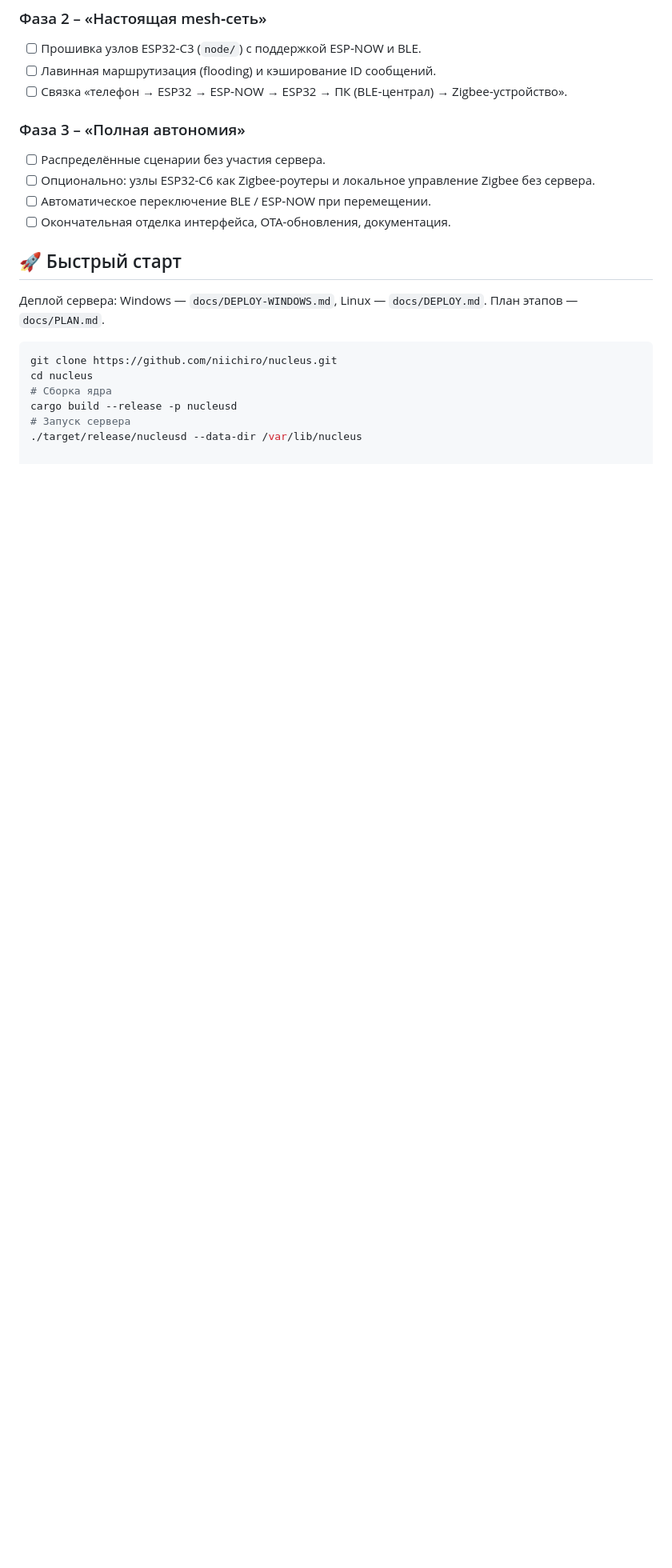
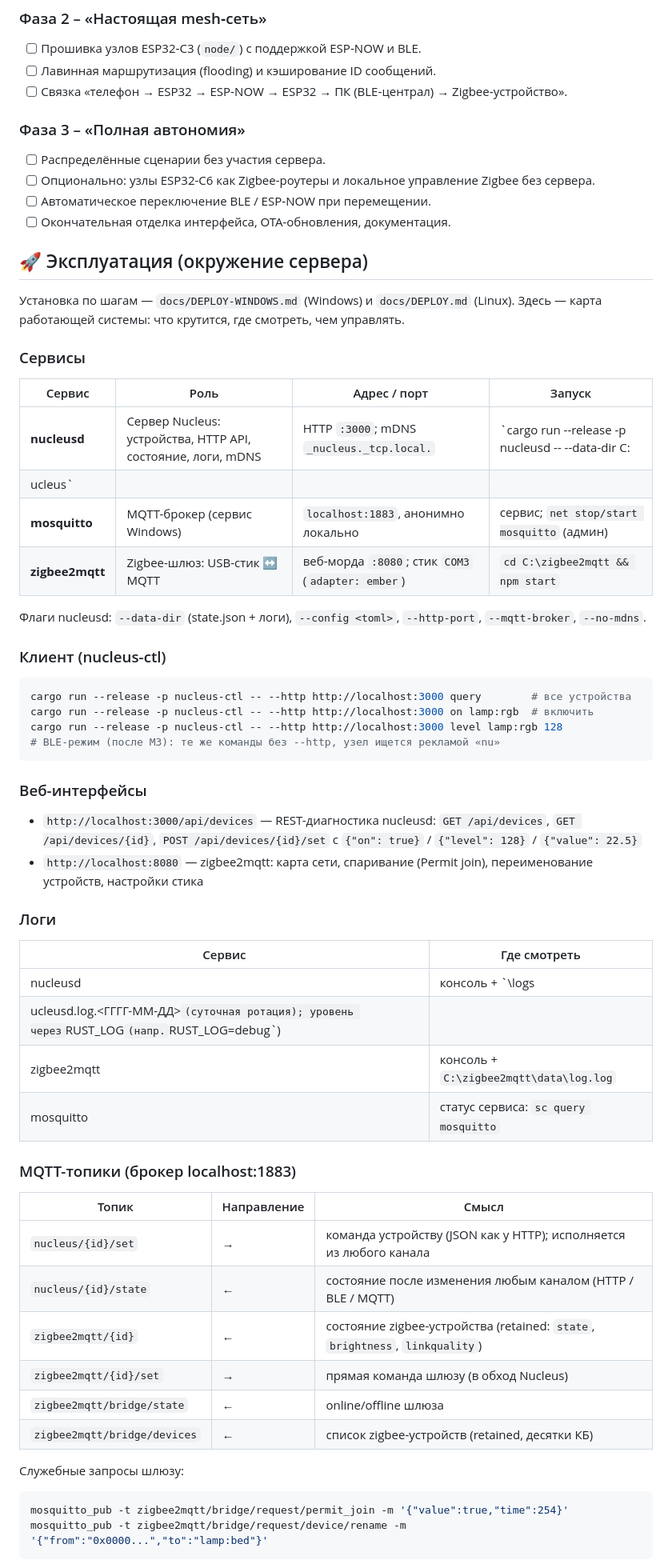
Before and after one commit to niichiro/nucleus, a Markdown page: README.md, the part around one of its changes. Shown at 80% size. Rendered like a GitHub page; blank space fills up the shorter version.

Commit message:
docs(README): full environment reference — services, endpoints, logs, MQTT topics, live commands

````diff
--- a/README.md
+++ b/README.md
@@ -69,14 +69,62 @@ Nucleus базируется на трёх типах узлов и трёх б
 - [ ] Автоматическое переключение BLE / ESP‑NOW при перемещении.
 - [ ] Окончательная отделка интерфейса, OTA-обновления, документация.
 
-## 🚀 Быстрый старт
+## 🚀 Эксплуатация (окружение сервера)
 
-Деплой сервера: Windows — `docs/DEPLOY-WINDOWS.md`, Linux — `docs/DEPLOY.md`. План этапов — `docs/PLAN.md`.
+Установка по шагам — `docs/DEPLOY-WINDOWS.md` (Windows) и `docs/DEPLOY.md` (Linux).
+Здесь — карта работающей системы: что крутится, где смотреть, чем управлять.
+
+### Сервисы
+
+| Сервис | Роль | Адрес / порт | Запуск |
+|---|---|---|---|
+| **nucleusd** | Сервер Nucleus: устройства, HTTP API, состояние, логи, mDNS | HTTP `:3000`; mDNS `_nucleus._tcp.local.` | `cargo run --release -p nucleusd -- --data-dir C:
+ucleus` |
+| **mosquitto** | MQTT-брокер (сервис Windows) | `localhost:1883`, анонимно локально | сервис; `net stop/start mosquitto` (админ) |
+| **zigbee2mqtt** | Zigbee-шлюз: USB-стик ↔ MQTT | веб-морда `:8080`; стик `COM3` (`adapter: ember`) | `cd C:\zigbee2mqtt && npm start` |
+
+Флаги nucleusd: `--data-dir` (state.json + логи), `--config <toml>`, `--http-port`, `--mqtt-broker`, `--no-mdns`.
+
+### Клиент (nucleus-ctl)
 
 ```bash
-git clone https://github.com/niichiro/nucleus.git
-cd nucleus
-# Сборка ядра
-cargo build --release -p nucleusd
-# Запуск сервера
-./target/release/nucleusd --data-dir /var/lib/nucleus
+cargo run --release -p nucleus-ctl -- --http http://localhost:3000 query        # все устройства
+cargo run --release -p nucleus-ctl -- --http http://localhost:3000 on lamp:rgb  # включить
+cargo run --release -p nucleus-ctl -- --http http://localhost:3000 level lamp:rgb 128
+# BLE-режим (после M3): те же команды без --http, узел ищется рекламой «nu»
+```
+
+### Веб-интерфейсы
+
+- `http://localhost:3000/api/devices` — REST-диагностика nucleusd:
+  `GET /api/devices`, `GET /api/devices/{id}`, `POST /api/devices/{id}/set` с `{"on": true}` / `{"level": 128}` / `{"value": 22.5}`
+- `http://localhost:8080` — zigbee2mqtt: карта сети, спаривание (Permit join),
+  переименование устройств, настройки стика
+
+### Логи
+
+| Сервис | Где смотреть |
+|---|---|
+| nucleusd | консоль + `<data-dir>\logs
+ucleusd.log.<ГГГГ-ММ-ДД>` (суточная ротация); уровень через `RUST_LOG` (напр. `RUST_LOG=debug`) |
+| zigbee2mqtt | консоль + `C:\zigbee2mqtt\data\log.log` |
+| mosquitto | статус сервиса: `sc query mosquitto` |
+
+### MQTT-топики (брокер localhost:1883)
+
+| Топик | Направление | Смысл |
+|---|---|---|
+| `nucleus/{id}/set` | → | команда устройству (JSON как у HTTP); исполняется из любого канала |
+| `nucleus/{id}/state` | ← | состояние после изменения любым каналом (HTTP / BLE / MQTT) |
+| `zigbee2mqtt/{id}` | ← | состояние zigbee-устройства (retained: `state`, `brightness`, `linkquality`) |
+| `zigbee2mqtt/{id}/set` | → | прямая команда шлюзу (в обход Nucleus) |
+| `zigbee2mqtt/bridge/state` | ← | online/offline шлюза |
+| `zigbee2mqtt/bridge/devices` | ← | список zigbee-устройств (retained, десятки КБ) |
+
+Служебные запросы шлюзу:
+
+```bash
+mosquitto_pub -t zigbee2mqtt/bridge/request/permit_join -m '{"value":true,"time":254}'
+mosquitto_pub -t zigbee2mqtt/bridge/request/device/rename -m '{"from":"0x0000...","to":"lamp:bed"}'
+```
+
````
Also changed, not shown: other parts of README.md (+17 -0 lines).
